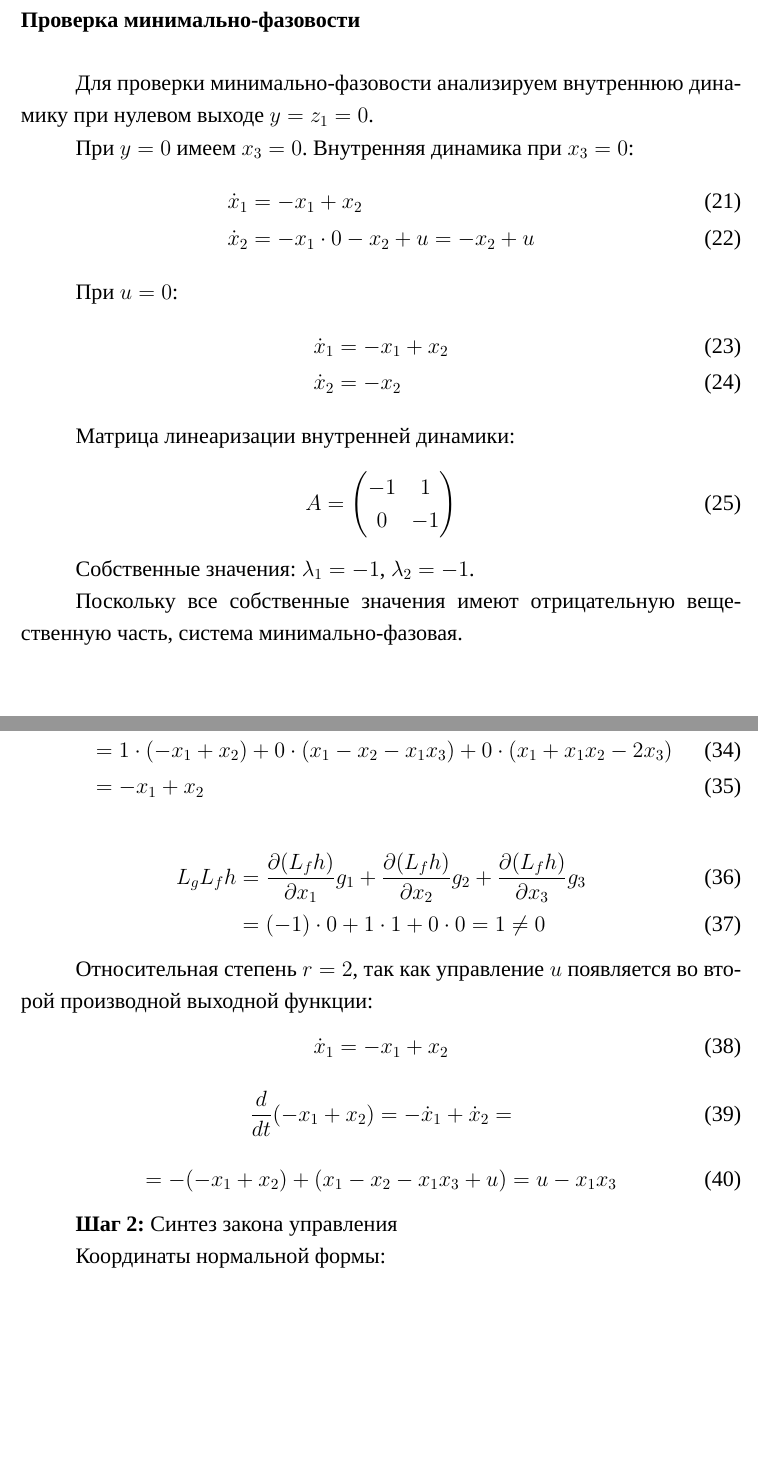
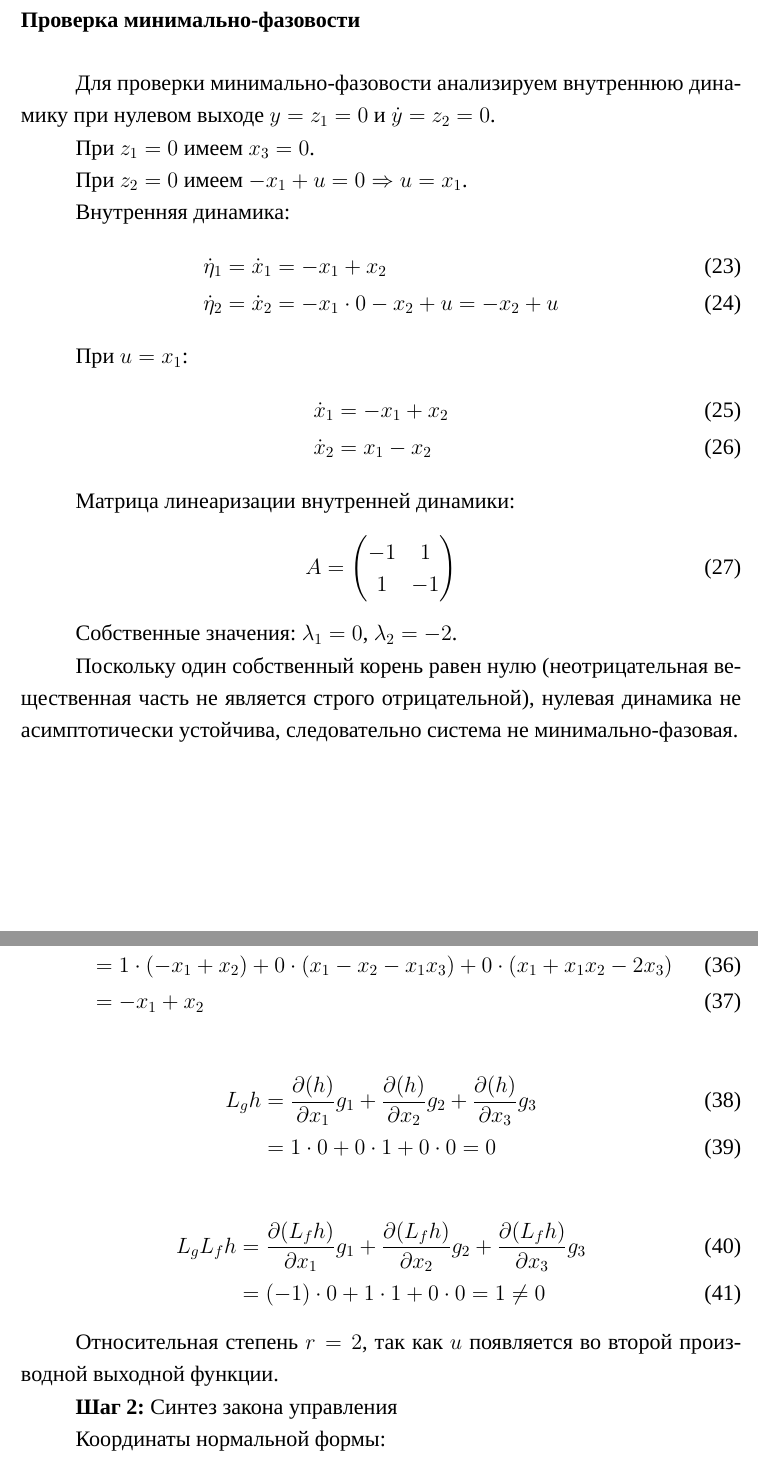
Before and after one commit to Leonid-Zykin/nonlinear_systems, a LaTeX book (lab3/NS_lab3_report.tex, which reads lab3/2_main.tex): two parts of pages 4 and 7 of 9, joined at a grey line, cut so that both start at the same text, the shorter picture padded with empty space. Compiled offline with XeLaTeX; a missing font is replaced by an installed copy or a similar font.

Commit message:
Update lab 3

```diff
--- a/lab3/2_main.tex
+++ b/lab3/2_main.tex
@@ -81,28 +94,33 @@ x_3 &= z_1
 
 \subsection*{Проверка минимально-фазовости}
 
-Для проверки минимально-фазовости анализируем внутреннюю динамику при нулевом выходе $y = z_1 = 0$.
+Для проверки минимально-фазовости анализируем внутреннюю динамику при нулевом выходе $y = z_1 = 0$ и $\dot{y} = z_2 = 0$.
 
-При $y = 0$ имеем $x_3 = 0$. Внутренняя динамика при $x_3 = 0$:
+При $z_1 = 0$ имеем $x_3 = 0$.
+
+При $z_2 = 0$ имеем $-x_1 + u = 0 \Rightarrow u = x_1$.
+
+Внутренняя динамика:
+\begin{align}
+\dot{\eta}_1 = \dot{x}_1 &= -x_1 + x_2 \\
+\dot{\eta}_2 = \dot{x}_2 &= -x_1 \cdot 0 - x_2 + u = -x_2 + u
+\end{align}
+
+При $u = x_1$:
 \begin{align}
 \dot{x}_1 &= -x_1 + x_2 \\
-\dot{x}_2 &= -x_1 \cdot 0 - x_2 + u = -x_2 + u
-\end{align}
-
-При $u = 0$:
-\begin{align}
-\dot{x}_1 &= -x_1 + x_2 \\
-\dot{x}_2 &= -x_2
+\dot{x}_2 &= x_1 - x_2
 \end{align}
 
 Матрица линеаризации внутренней динамики:
 \begin{equation}
-A = \begin{pmatrix} -1 & 1 \\ 0 & -1 \end{pmatrix}
+A = \begin{pmatrix} -1 & 1 \\ 1 & -1 \end{pmatrix}
 \end{equation}
 
-Собственные значения: $\lambda_1 = -1$, $\lambda_2 = -1$.
+Собственные значения: $\lambda_1 = 0$, $\lambda_2 = -2$.
 
-Поскольку все собственные значения имеют отрицательную вещественную часть, система минимально-фазовая.
+Поскольку один собственный корень равен нулю (неотрицательная вещественная часть не является строго отрицательной),
+нулевая динамика не асимптотически устойчива, следовательно система не минимально-фазовая.
 
 % Минимально-фазовость означает, что внутренняя динамика системы
 % (та часть, которая не видна через выход) устойчива.
@@ -183,6 +201,11 @@ L_f h &= \frac{\partial h}{\partial x_1} f_1 + \frac{\partial h}{\partial x_2} f
 \end{align}
 
 \begin{align}
+L_g h &= \frac{\partial (h)}{\partial x_1} g_1 + \frac{\partial (h)}{\partial x_2} g_2 + \frac{\partial (h)}{\partial x_3} g_3 \\
+&= 1 \cdot 0 + 0 \cdot 1 + 0 \cdot 0 = 0
+\end{align}
+
+\begin{align}
 L_g L_f h &= \frac{\partial (L_f h)}{\partial x_1} g_1 + \frac{\partial (L_f h)}{\partial x_2} g_2 + \frac{\partial (L_f h)}{\partial x_3} g_3 \\
 &= (-1) \cdot 0 + 1 \cdot 1 + 0 \cdot 0 = 1 \neq 0
 \end{align}
@@ -190,16 +213,7 @@ L_g L_f h &= \frac{\partial (L_f h)}{\partial x_1} g_1 + \frac{\partial (L_f h)}
 % только во второй производной появляется управление
 % x_1' = -x_1 + x_2
 % (-x_1 + x_2)' = -x_1' + x_2' = -(-x_1 + x_2) + (x_1 - x_2 - x_1 x_3 + u) = u - x_1 x_3
-Относительная степень $r = 2$, так как управление $u$ появляется во второй производной выходной функции:
-\begin{align}
-\dot{x}_1 = -x_1 + x_2
-\end{align}
-\begin{align}
-\frac{d}{dt}(-x_1 + x_2) = -\dot{x}_1 + \dot{x}_2 =
-\end{align}
-\begin{align}
-  = -(-x_1 + x_2) + (x_1 - x_2 - x_1 x_3 + u) = u - x_1 x_3
-\end{align}
+Относительная степень $r = 2$, так как $u$ появляется во второй производной выходной функции.
 
 
 \textbf{Шаг 2:} Синтез закона управления
```
Also changed, not shown: lab2/NS_lab2_report.pdf, lab3/NS_lab3_report.pdf, lab3/2_main.tex (21 more changed lines), 4 other files.
